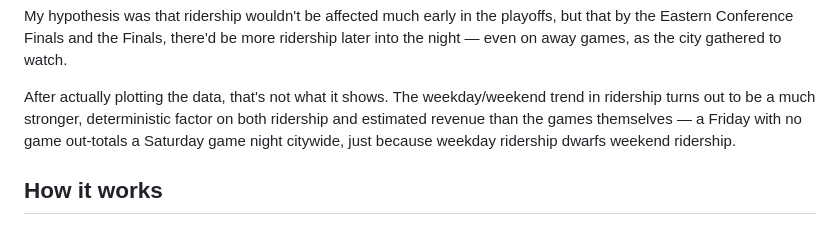
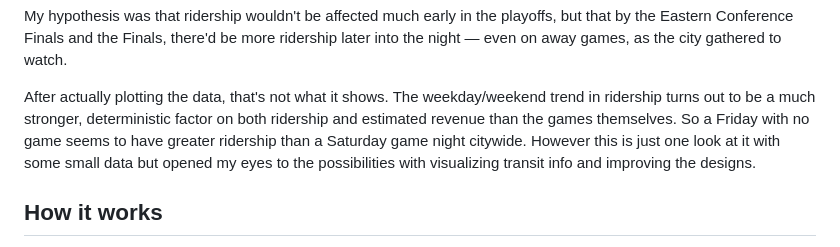
Before and after one commit to Aunirbhan/2026-Knickerbockers-Commute, a Markdown page: README.md, the part around the change. Rendered like a GitHub page.

Commit message:
revised readme
Clarified the impact of weekday vs weekend ridership on data interpretation.

```diff
--- a/README.md
+++ b/README.md
@@ -17,8 +17,7 @@ gathered to watch.
 After actually plotting the data, that's not what it shows. The
 weekday/weekend trend in ridership turns out to be a much stronger,
 deterministic factor on both ridership and estimated revenue than the games
-themselves — a Friday with no game out-totals a Saturday game night citywide,
-just because weekday ridership dwarfs weekend ridership.
+themselves. So a Friday with no game seems to have greater ridership than a Saturday game night citywide. However this is just one look at it with some small data but opened my eyes to the possibilities with visualizing transit info and improving the designs.
 
 ## How it works
 
```
